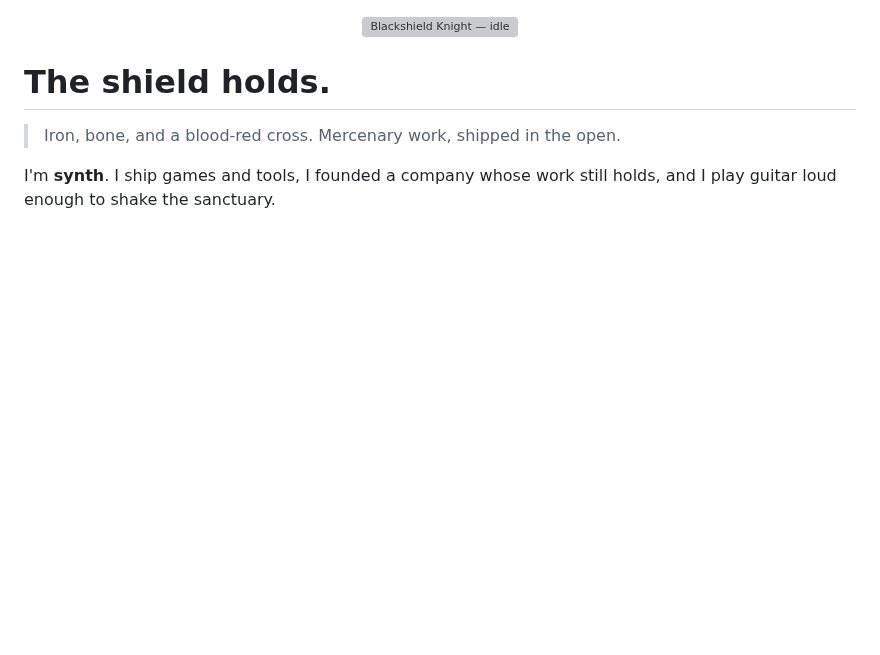
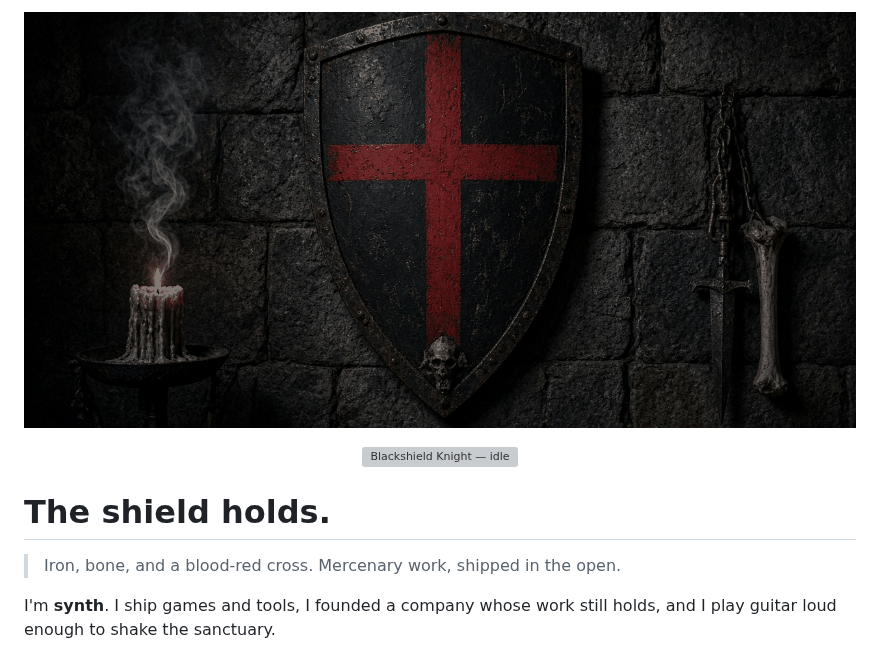
Before and after one commit to synthalorian/synthalorian, a Markdown page: README.md, the part around the change. Rendered like a GitHub page; pictures changed too: .github/preview.png (added); blank space fills up the shorter version; grey boxes are pictures that could not be loaded.

Commit message:
Add repo preview image

```diff
--- a/README.md
+++ b/README.md
@@ -1,3 +1,5 @@
+![synthalorian](.github/preview.png)
+
 <p align="center">
   <img src="https://synthalorian.github.io/img/knight-card.gif" alt="Blackshield Knight — idle" width="384">
 </p>
```
